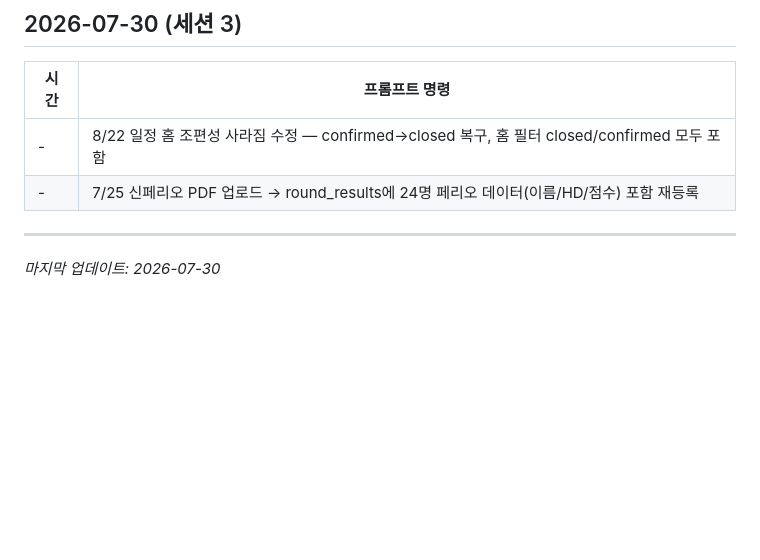
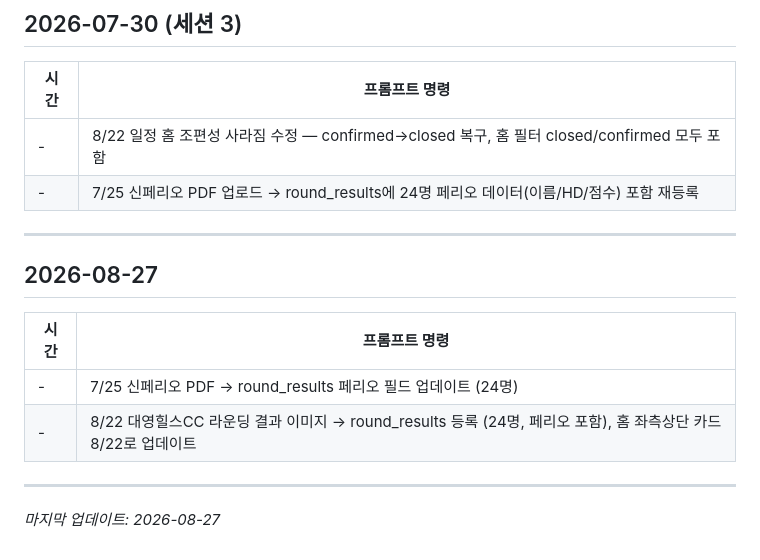
Before and after one commit to tobeapro74/N2-_-, a Markdown page: docs/prompt.md, the part around the change. GitHub-like rendering; blank space fills up the shorter version.

Commit message:
[문서] 2026-08-27 세션 작업 내역 기록 (8/22 대영힐스 결과 등록)
Co-Authored-By: Claude Sonnet 4.6 <noreply@anthropic.com>

```diff
--- a/docs/prompt.md
+++ b/docs/prompt.md
@@ -447,4 +447,13 @@
 
 ---
 
-*마지막 업데이트: 2026-07-30*
+## 2026-08-27
+
+| 시간 | 프롬프트 명령 |
+| ---- | ------------- |
+| - | 7/25 신페리오 PDF → round_results 페리오 필드 업데이트 (24명) |
+| - | 8/22 대영힐스CC 라운딩 결과 이미지 → round_results 등록 (24명, 페리오 포함), 홈 좌측상단 카드 8/22로 업데이트 |
+
+---
+
+*마지막 업데이트: 2026-08-27*
```
